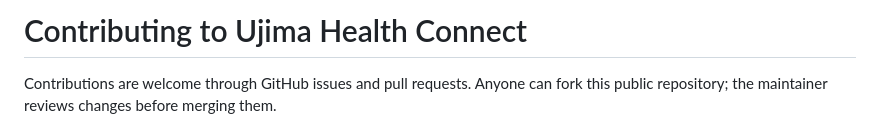
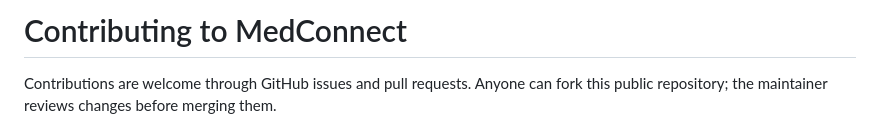
Before and after one commit to Haitian514/ujima-health-connect, a Markdown page: CONTRIBUTING.md, the part around the change. Rendered like a GitHub page.

```diff
--- a/CONTRIBUTING.md
+++ b/CONTRIBUTING.md
@@ -1,4 +1,4 @@
-# Contributing to Ujima Health Connect
+# Contributing to MedConnect
 
 Contributions are welcome through GitHub issues and pull requests. Anyone can fork this public repository; the maintainer reviews changes before merging them.
 
```
Also changed, not shown: README.md (+6 -6 lines), docs/images/phone.jpg, docs/images/street-map.jpg, 7 other files.
